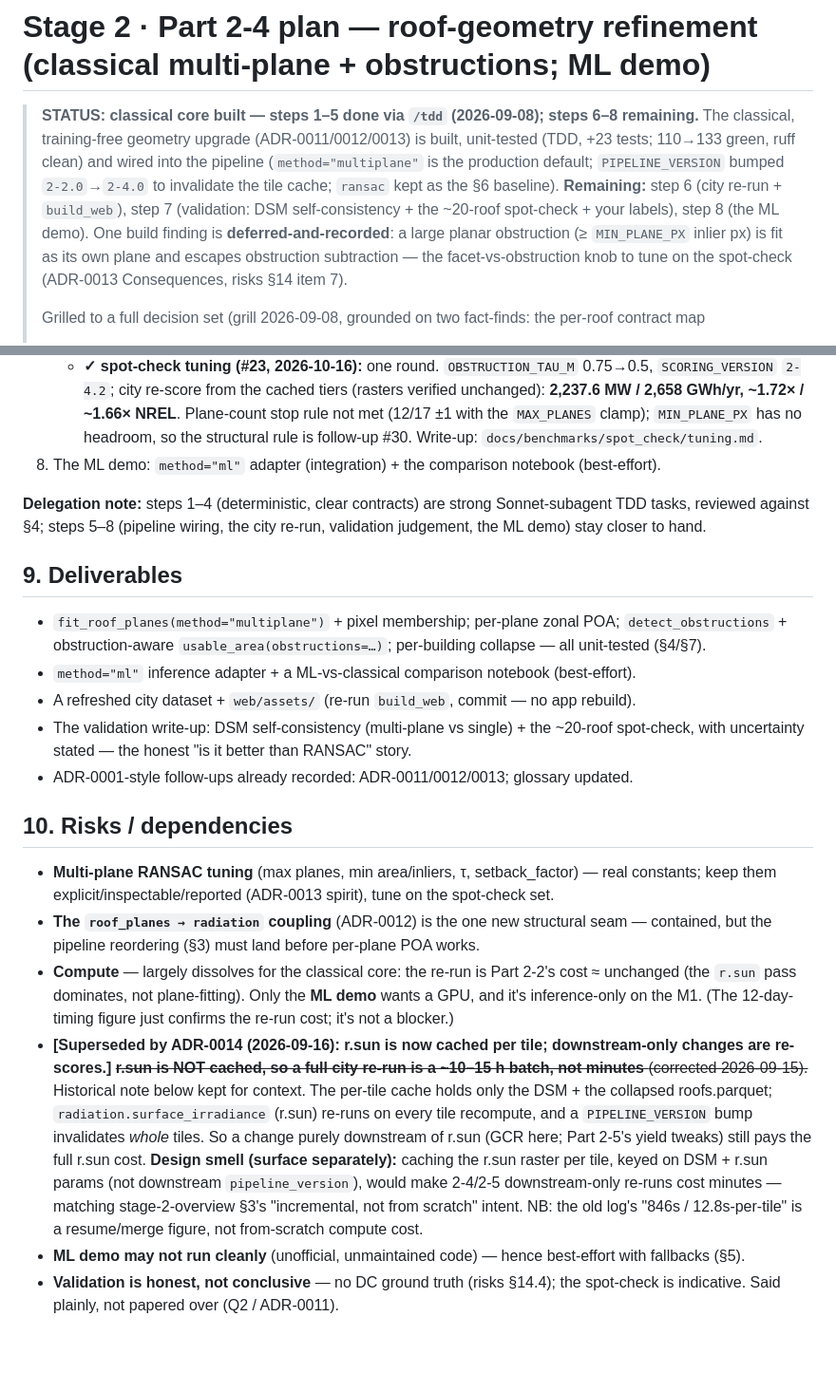
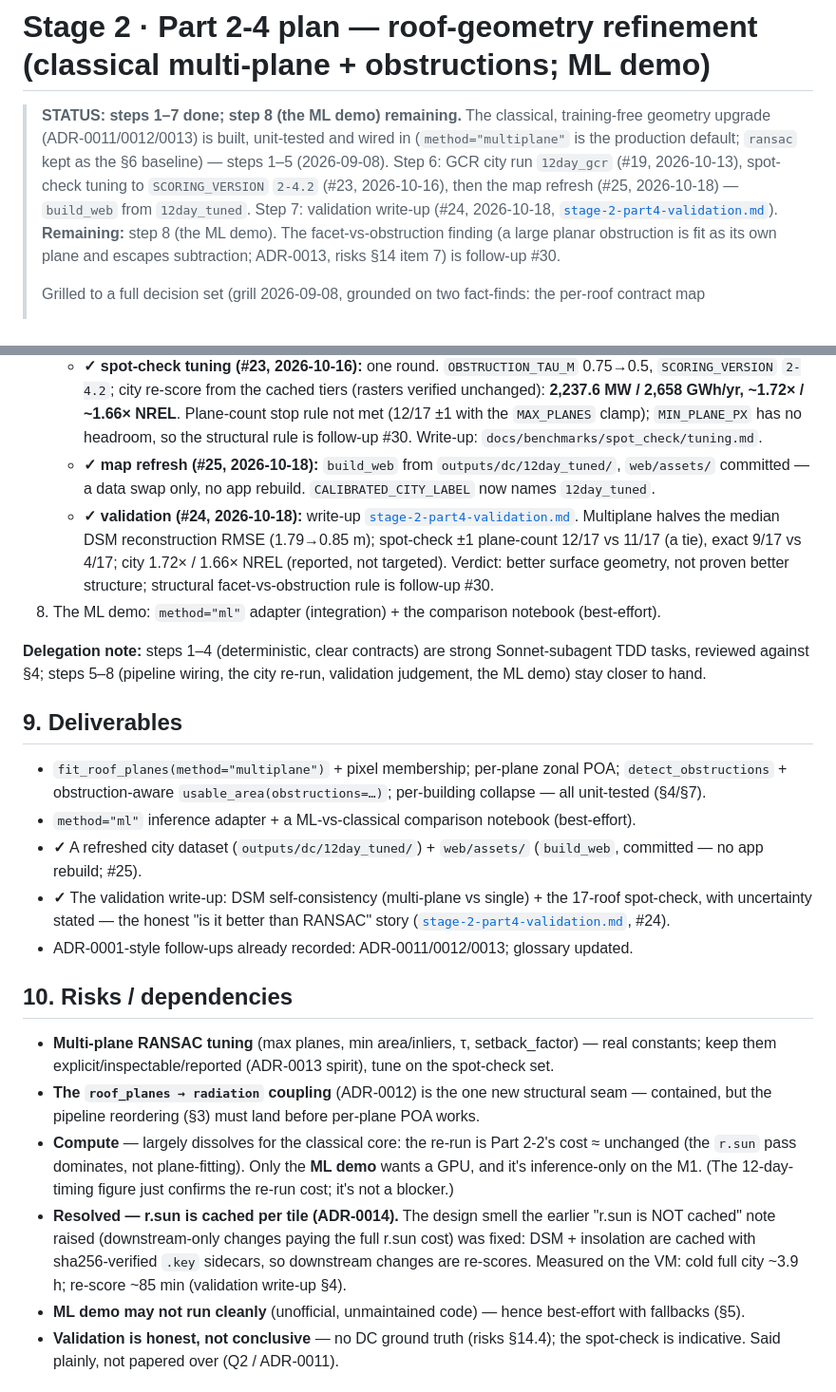
Before and after one commit to Dhruv-Kapri/Rooftop-Solar-Potential, a Markdown page: docs/plans/stage-2-part4-plan.md, 2 parts joined by grey strips. Shown at 95% size. GitHub-like rendering; blank space fills up the shorter version.

```diff
--- a/docs/plans/stage-2-part4-plan.md
+++ b/docs/plans/stage-2-part4-plan.md
@@ -1,14 +1,14 @@
 # Stage 2 · Part 2-4 plan — roof-geometry refinement (classical multi-plane + obstructions; ML demo)
 
-> **STATUS: classical core built — steps 1–5 done via `/tdd` (2026-09-08); steps 6–8 remaining.**
-> The classical, training-free geometry upgrade (ADR-0011/0012/0013) is built, unit-tested (TDD, +23
-> tests; 110→133 green, ruff clean) and wired into the pipeline (`method="multiplane"` is the production
-> default; `PIPELINE_VERSION` bumped `2-2.0`→`2-4.0` to invalidate the tile cache; `ransac` kept as the
-> §6 baseline). **Remaining:** step 6 (city re-run + `build_web`), step 7 (validation: DSM
-> self-consistency + the ~20-roof spot-check + your labels), step 8 (the ML demo). One build finding is
-> **deferred-and-recorded**: a large planar obstruction (≥ `MIN_PLANE_PX` inlier px) is fit as its own
-> plane and escapes obstruction subtraction — the facet-vs-obstruction knob to tune on the spot-check
-> (ADR-0013 Consequences, risks §14 item 7).
+> **STATUS: steps 1–7 done; step 8 (the ML demo) remaining.**
+> The classical, training-free geometry upgrade (ADR-0011/0012/0013) is built, unit-tested and wired in
+> (`method="multiplane"` is the production default; `ransac` kept as the §6 baseline) — steps 1–5
+> (2026-09-08). Step 6: GCR city run `12day_gcr` (#19, 2026-10-13), spot-check tuning to
+> `SCORING_VERSION` `2-4.2` (#23, 2026-10-16), then the map refresh (#25, 2026-10-18) — `build_web` from
+> `12day_tuned`. Step 7: validation write-up (#24, 2026-10-18,
+> [`stage-2-part4-validation.md`](../benchmarks/stage-2-part4-validation.md)). **Remaining:** step 8 (the
+> ML demo). The facet-vs-obstruction finding (a large planar obstruction is fit as its own plane and
+> escapes subtraction; ADR-0013, risks §14 item 7) is follow-up #30.
 >
 > Grilled to a full decision set (grill 2026-09-08, grounded on two fact-finds: the per-roof contract map
 > + the ML-model landscape) and recorded in
@@ -172,6 +172,13 @@ Together these are the plan's "accuracy comparison vs the RANSAC baseline" — d
      **2,237.6 MW / 2,658 GWh/yr, ~1.72× / ~1.66× NREL**. Plane-count stop rule not met (12/17 ±1 with
      the `MAX_PLANES` clamp); `MIN_PLANE_PX` has no headroom, so the structural rule is follow-up #30.
      Write-up: `docs/benchmarks/spot_check/tuning.md`.
+   - **✓ map refresh (#25, 2026-10-18):** `build_web` from `outputs/dc/12day_tuned/`, `web/assets/`
+     committed — a data swap only, no app rebuild. `CALIBRATED_CITY_LABEL` now names `12day_tuned`.
+   - **✓ validation (#24, 2026-10-18):** write-up
+     [`stage-2-part4-validation.md`](../benchmarks/stage-2-part4-validation.md). Multiplane halves the
+     median DSM reconstruction RMSE (1.79→0.85 m); spot-check ±1 plane-count 12/17 vs 11/17 (a tie),
+     exact 9/17 vs 4/17; city 1.72× / 1.66× NREL (reported, not targeted). Verdict: better surface
+     geometry, not proven better structure; structural facet-vs-obstruction rule is follow-up #30.
 8. The ML demo: `method="ml"` adapter (integration) + the comparison notebook (best-effort).
 
 **Delegation note:** steps 1–4 (deterministic, clear contracts) are strong Sonnet-subagent TDD tasks,
@@ -183,9 +190,11 @@ closer to hand.
 - `fit_roof_planes(method="multiplane")` + pixel membership; per-plane zonal POA; `detect_obstructions` +
   obstruction-aware `usable_area(obstructions=…)`; per-building collapse — all unit-tested (§4/§7).
 - `method="ml"` inference adapter + a ML-vs-classical comparison notebook (best-effort).
-- A refreshed city dataset + `web/assets/` (re-run `build_web`, commit — no app rebuild).
-- The validation write-up: DSM self-consistency (multi-plane vs single) + the ~20-roof spot-check, with
-  uncertainty stated — the honest "is it better than RANSAC" story.
+- **✓** A refreshed city dataset (`outputs/dc/12day_tuned/`) + `web/assets/` (`build_web`, committed — no
+  app rebuild; #25).
+- **✓** The validation write-up: DSM self-consistency (multi-plane vs single) + the 17-roof spot-check, with
+  uncertainty stated — the honest "is it better than RANSAC" story
+  ([`stage-2-part4-validation.md`](../benchmarks/stage-2-part4-validation.md), #24).
 - ADR-0001-style follow-ups already recorded: ADR-0011/0012/0013; glossary updated.
 
 ## 10. Risks / dependencies
@@ -197,14 +206,10 @@ closer to hand.
 - **Compute** — largely dissolves for the classical core: the re-run is Part 2-2's cost ≈ unchanged (the
   `r.sun` pass dominates, not plane-fitting). Only the **ML demo** wants a GPU, and it's inference-only on
   the M1. (The 12-day-timing figure just confirms the re-run cost; it's not a blocker.)
-- **[Superseded by ADR-0014 (2026-09-16): r.sun is now cached per tile; downstream-only changes are re-scores.]** ~~**r.sun is NOT cached, so a full city re-run is a ~10–15 h batch, not minutes** (corrected 2026-09-15).~~ Historical note below kept for context.
-  The per-tile cache holds only the DSM + the collapsed roofs.parquet; `radiation.surface_irradiance`
-  (r.sun) re-runs on every tile recompute, and a `PIPELINE_VERSION` bump invalidates *whole* tiles. So a
-  change purely downstream of r.sun (GCR here; Part 2-5's yield tweaks) still pays the full r.sun cost.
-  **Design smell (surface separately):** caching the r.sun raster per tile, keyed on DSM + r.sun params
-  (not downstream `pipeline_version`), would make 2-4/2-5 downstream-only re-runs cost minutes — matching
-  stage-2-overview §3's "incremental, not from scratch" intent. NB: the old log's "846s / 12.8s-per-tile"
-  is a resume/merge figure, not from-scratch compute cost.
+- **Resolved — r.sun is cached per tile (ADR-0014).** The design smell the earlier "r.sun is NOT cached"
+  note raised (downstream-only changes paying the full r.sun cost) was fixed: DSM + insolation are cached
+  with sha256-verified `.key` sidecars, so downstream changes are re-scores. Measured on the VM: cold full
+  city ~3.9 h; re-score ~85 min (validation write-up §4).
 - **ML demo may not run cleanly** (unofficial, unmaintained code) — hence best-effort with fallbacks (§5).
 - **Validation is honest, not conclusive** — no DC ground truth (risks §14.4); the spot-check is
   indicative. Said plainly, not papered over (Q2 / ADR-0011).
```
Also changed, not shown: other parts of docs/plans/stage-2-part4-plan.md (+5 -5 lines), CLAUDE.md (+27 -21 lines), README.md (+18 -14 lines), web/assets/scatter.png, web/screenshot-roofs.png, web/screenshot.png, 10 other files.
